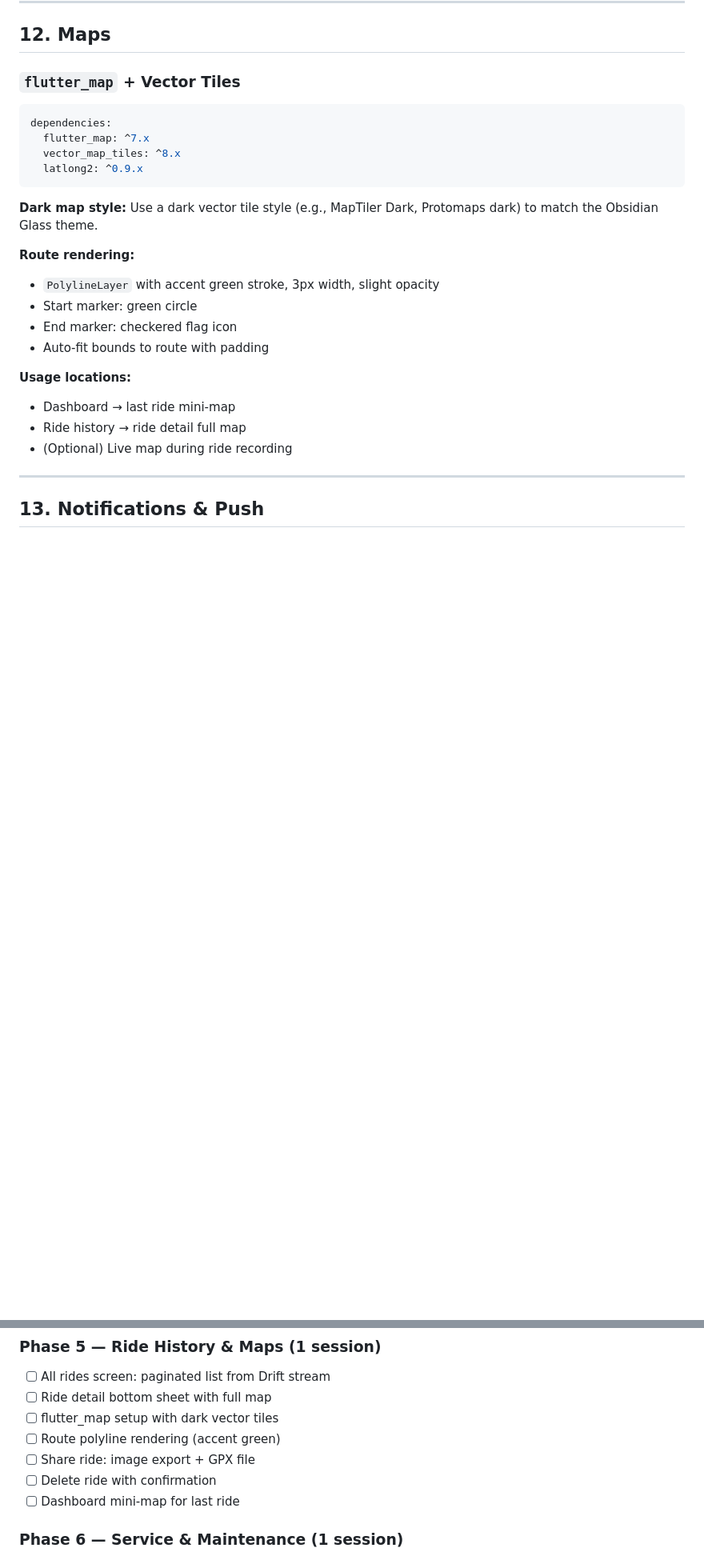
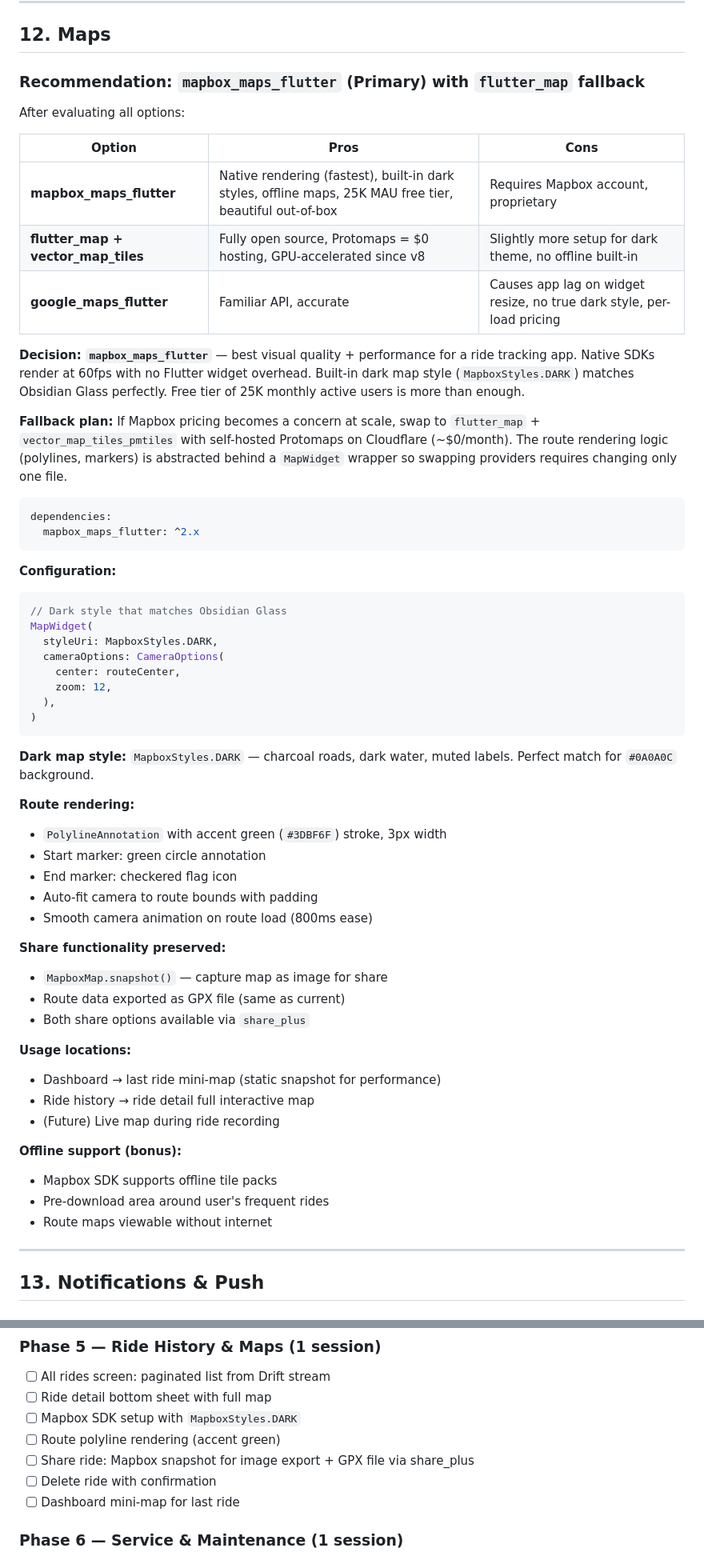
Before and after one commit to Purukitto/apex-app, a Markdown page: migration.md, 2 parts joined by grey strips. Shown at 80% size. Rendered like a GitHub page; blank space fills up the shorter version.

````diff
--- a/migration.md
+++ b/migration.md
@@ -768,27 +768,60 @@ Use `flutter_foreground_task` to keep the app alive during ride recording:
 
 ## 12. Maps
 
-### `flutter_map` + Vector Tiles
+### Recommendation: `mapbox_maps_flutter` (Primary) with `flutter_map` fallback
+
+After evaluating all options:
+
+| Option | Pros | Cons |
+|---|---|---|
+| **mapbox_maps_flutter** | Native rendering (fastest), built-in dark styles, offline maps, 25K MAU free tier, beautiful out-of-box | Requires Mapbox account, proprietary |
+| **flutter_map + vector_map_tiles** | Fully open source, Protomaps = $0 hosting, GPU-accelerated since v8 | Slightly more setup for dark theme, no offline built-in |
+| **google_maps_flutter** | Familiar API, accurate | Causes app lag on widget resize, no true dark style, per-load pricing |
+
+**Decision: `mapbox_maps_flutter`** — best visual quality + performance for a ride tracking app. Native SDKs render at 60fps with no Flutter widget overhead. Built-in dark map style (`MapboxStyles.DARK`) matches Obsidian Glass perfectly. Free tier of 25K monthly active users is more than enough.
+
+**Fallback plan:** If Mapbox pricing becomes a concern at scale, swap to `flutter_map` + `vector_map_tiles_pmtiles` with self-hosted Protomaps on Cloudflare (~$0/month). The route rendering logic (polylines, markers) is abstracted behind a `MapWidget` wrapper so swapping providers requires changing only one file.
 
 ```yaml
 dependencies:
-  flutter_map: ^7.x
-  vector_map_tiles: ^8.x
-  latlong2: ^0.9.x
+  mapbox_maps_flutter: ^2.x
 ```
 
-**Dark map style:** Use a dark vector tile style (e.g., MapTiler Dark, Protomaps dark) to match the Obsidian Glass theme.
+**Configuration:**
+```dart
+// Dark style that matches Obsidian Glass
+MapWidget(
+  styleUri: MapboxStyles.DARK,
+  cameraOptions: CameraOptions(
+    center: routeCenter,
+    zoom: 12,
+  ),
+)
+```
+
+**Dark map style:** `MapboxStyles.DARK` — charcoal roads, dark water, muted labels. Perfect match for `#0A0A0C` background.
 
 **Route rendering:**
-- `PolylineLayer` with accent green stroke, 3px width, slight opacity
-- Start marker: green circle
+- `PolylineAnnotation` with accent green (`#3DBF6F`) stroke, 3px width
+- Start marker: green circle annotation
 - End marker: checkered flag icon
-- Auto-fit bounds to route with padding
+- Auto-fit camera to route bounds with padding
+- Smooth camera animation on route load (800ms ease)
+
+**Share functionality preserved:**
+- `MapboxMap.snapshot()` — capture map as image for share
+- Route data exported as GPX file (same as current)
+- Both share options available via `share_plus`
 
 **Usage locations:**
-- Dashboard → last ride mini-map
-- Ride history → ride detail full map
-- (Optional) Live map during ride recording
+- Dashboard → last ride mini-map (static snapshot for performance)
+- Ride history → ride detail full interactive map
+- (Future) Live map during ride recording
+
+**Offline support (bonus):**
+- Mapbox SDK supports offline tile packs
+- Pre-download area around user's frequent rides
+- Route maps viewable without internet
 
 ---
 
@@ -1046,9 +1141,9 @@ jobs:
 ### Phase 5 — Ride History & Maps (1 session)
 - [ ] All rides screen: paginated list from Drift stream
 - [ ] Ride detail bottom sheet with full map
-- [ ] flutter_map setup with dark vector tiles
+- [ ] Mapbox SDK setup with `MapboxStyles.DARK`
 - [ ] Route polyline rendering (accent green)
-- [ ] Share ride: image export + GPX file
+- [ ] Share ride: Mapbox snapshot for image export + GPX file via share_plus
 - [ ] Delete ride with confirmation
 - [ ] Dashboard mini-map for last ride
 
````
Also changed, not shown: other parts of migration.md (+69 -9 lines).
